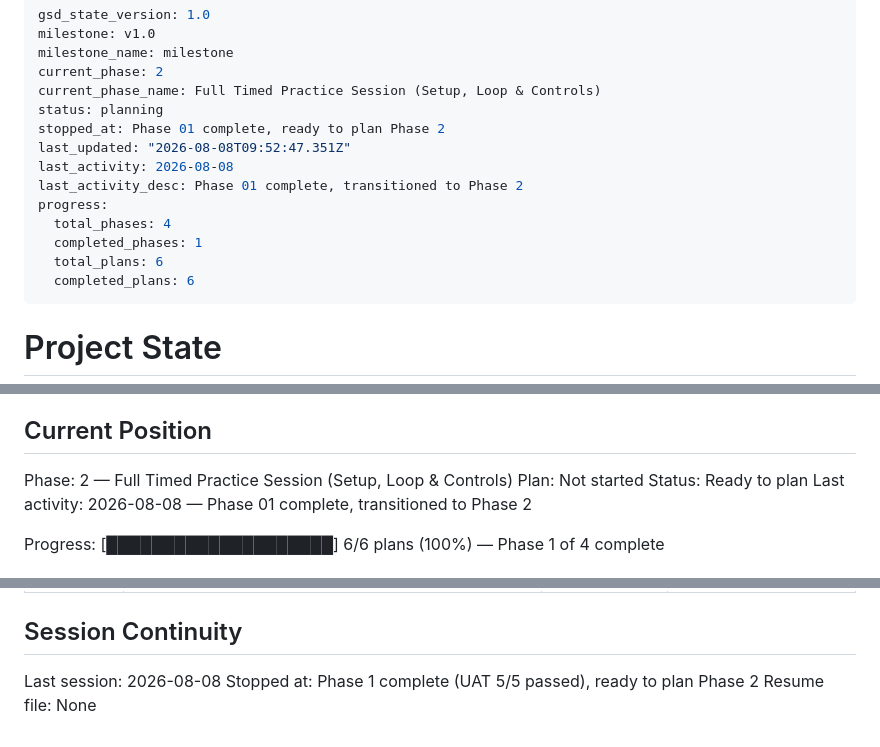
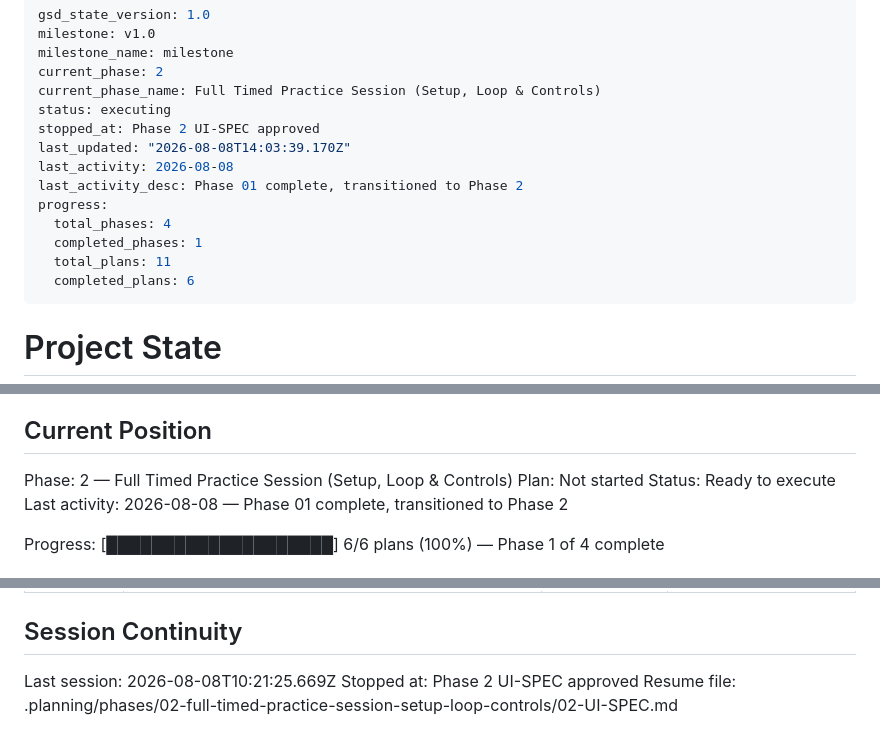
Before and after one commit to haotranthien95/reflexive, a Markdown page: .planning/STATE.md, 3 parts joined by grey strips. Drawn GitHub-style.

Commit message:
docs(02): create phase plan

```diff
--- a/.planning/STATE.md
+++ b/.planning/STATE.md
@@ -4,15 +4,15 @@ milestone: v1.0
 milestone_name: milestone
 current_phase: 2
 current_phase_name: Full Timed Practice Session (Setup, Loop & Controls)
-status: planning
-stopped_at: Phase 01 complete, ready to plan Phase 2
-last_updated: "2026-08-08T09:52:47.351Z"
+status: executing
+stopped_at: Phase 2 UI-SPEC approved
+last_updated: "2026-08-08T14:03:39.170Z"
 last_activity: 2026-08-08
 last_activity_desc: Phase 01 complete, transitioned to Phase 2
 progress:
   total_phases: 4
   completed_phases: 1
-  total_plans: 6
+  total_plans: 11
   completed_plans: 6
 ---
 
@@ -29,7 +29,7 @@ See: .planning/PROJECT.md (updated 2026-08-08)
 
 Phase: 2 — Full Timed Practice Session (Setup, Loop & Controls)
 Plan: Not started
-Status: Ready to plan
+Status: Ready to execute
 Last activity: 2026-08-08 — Phase 01 complete, transitioned to Phase 2
 
 Progress: [████████████████████] 6/6 plans (100%) — Phase 1 of 4 complete
@@ -89,6 +89,6 @@ Items acknowledged and carried forward from previous milestone close:
 
 ## Session Continuity
 
-Last session: 2026-08-08
-Stopped at: Phase 1 complete (UAT 5/5 passed), ready to plan Phase 2
-Resume file: None
+Last session: 2026-08-08T10:21:25.669Z
+Stopped at: Phase 2 UI-SPEC approved
+Resume file: .planning/phases/02-full-timed-practice-session-setup-loop-controls/02-UI-SPEC.md
```
Also changed, not shown: 2 other files.
